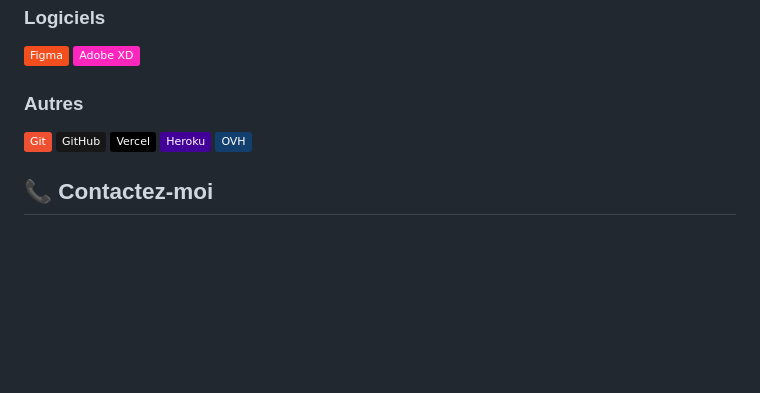
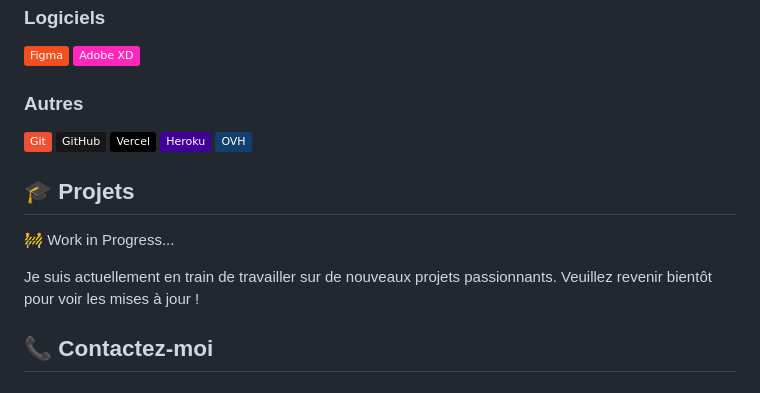
Before and after one commit to GrandEmpereur/GrandEmpereur, a Markdown page: Readme.md, the part around the change. GitHub-like rendering; badges without logos; blank space fills up the shorter version.

```diff
--- a/Readme.md
+++ b/Readme.md
@@ -41,6 +41,13 @@ Je suis un développeur passionné par la technologie et toujours à la recherch
 ### Autres
 ![Git](https://img.shields.io/badge/-Git-F05032?style=flat&logo=git&logoColor=white) ![GitHub](https://img.shields.io/badge/-GitHub-181717?style=flat&logo=github&logoColor=white) ![Vercel](https://img.shields.io/badge/-Vercel-000000?style=flat&logo=vercel&logoColor=white) ![Heroku](https://img.shields.io/badge/-Heroku-430098?style=flat&logo=heroku&logoColor=white) ![OVH](https://img.shields.io/badge/-OVH-123F6D?style=flat&logo=ovh&logoColor=white)
 
+## 🎓 Projets
+
+🚧 Work in Progress...
+
+Je suis actuellement en train de travailler sur de nouveaux projets passionnants. Veuillez revenir bientôt pour voir les mises à jour !
+
+
 ## 📞 Contactez-moi
 
 ### Email
```
